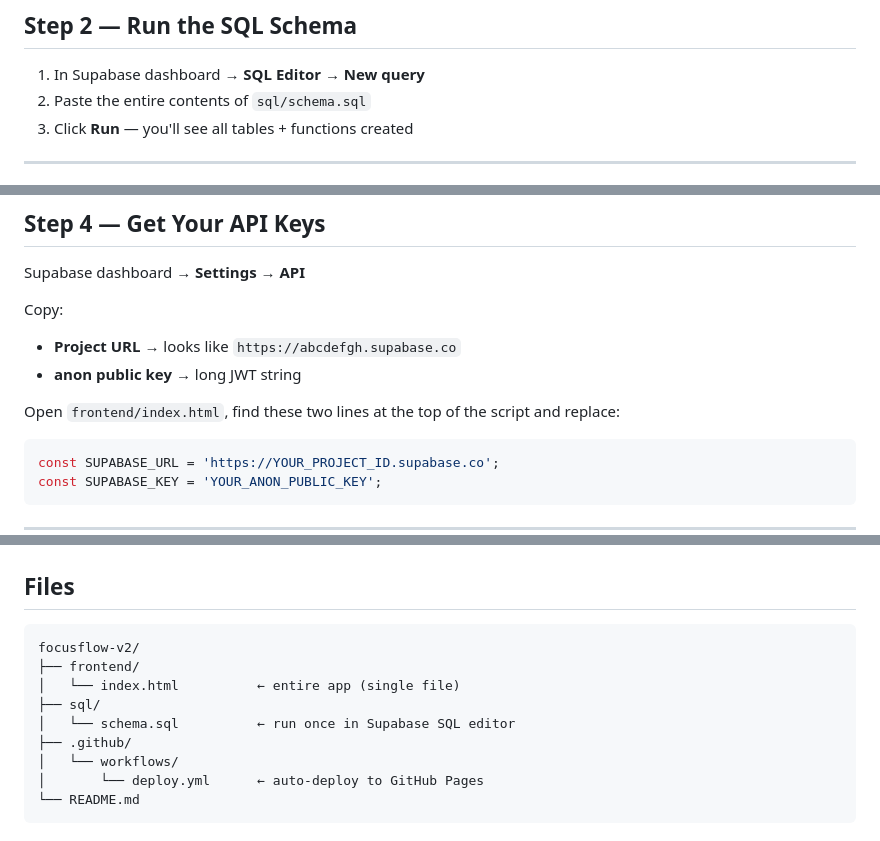
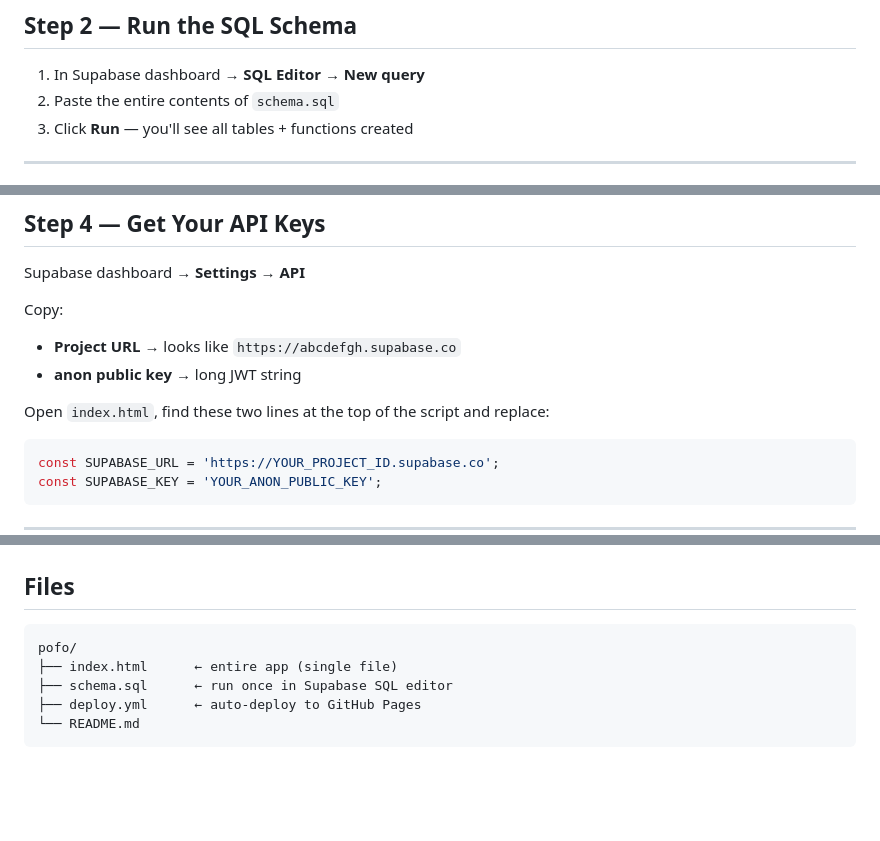
Before and after one commit to RahulRoy22/pofo, a Markdown page: README.md, 3 parts joined by grey strips. Drawn GitHub-style; blank space fills up the shorter version.

Commit message:
Update README to reflect actual flat file structure

````diff
--- a/README.md
+++ b/README.md
@@ -28,7 +28,7 @@ No server to pay for. Supabase free tier = 500MB DB + 50k users. More than enoug
 ## Step 2 — Run the SQL Schema
 
 1. In Supabase dashboard → **SQL Editor** → **New query**
-2. Paste the entire contents of `sql/schema.sql`
+2. Paste the entire contents of `schema.sql`
 3. Click **Run** — you'll see all tables + functions created
 
 ---
@@ -55,7 +55,7 @@ Copy:
 - **Project URL** → looks like `https://abcdefgh.supabase.co`
 - **anon public key** → long JWT string
 
-Open `frontend/index.html`, find these two lines at the top of the script and replace:
+Open `index.html`, find these two lines at the top of the script and replace:
 
 ```javascript
 const SUPABASE_URL = 'https://YOUR_PROJECT_ID.supabase.co';
@@ -115,13 +115,9 @@ Hit **X Twitter / WhatsApp / LinkedIn** → downloads the PNG and opens the shar
 ## Files
 
 ```
-focusflow-v2/
-├── frontend/
-│   └── index.html          ← entire app (single file)
-├── sql/
-│   └── schema.sql          ← run once in Supabase SQL editor
-├── .github/
-│   └── workflows/
-│       └── deploy.yml      ← auto-deploy to GitHub Pages
+pofo/
+├── index.html      ← entire app (single file)
+├── schema.sql      ← run once in Supabase SQL editor
+├── deploy.yml      ← auto-deploy to GitHub Pages
 └── README.md
 ```
````
Also changed, not shown: other parts of README.md (+0 -3 lines).
